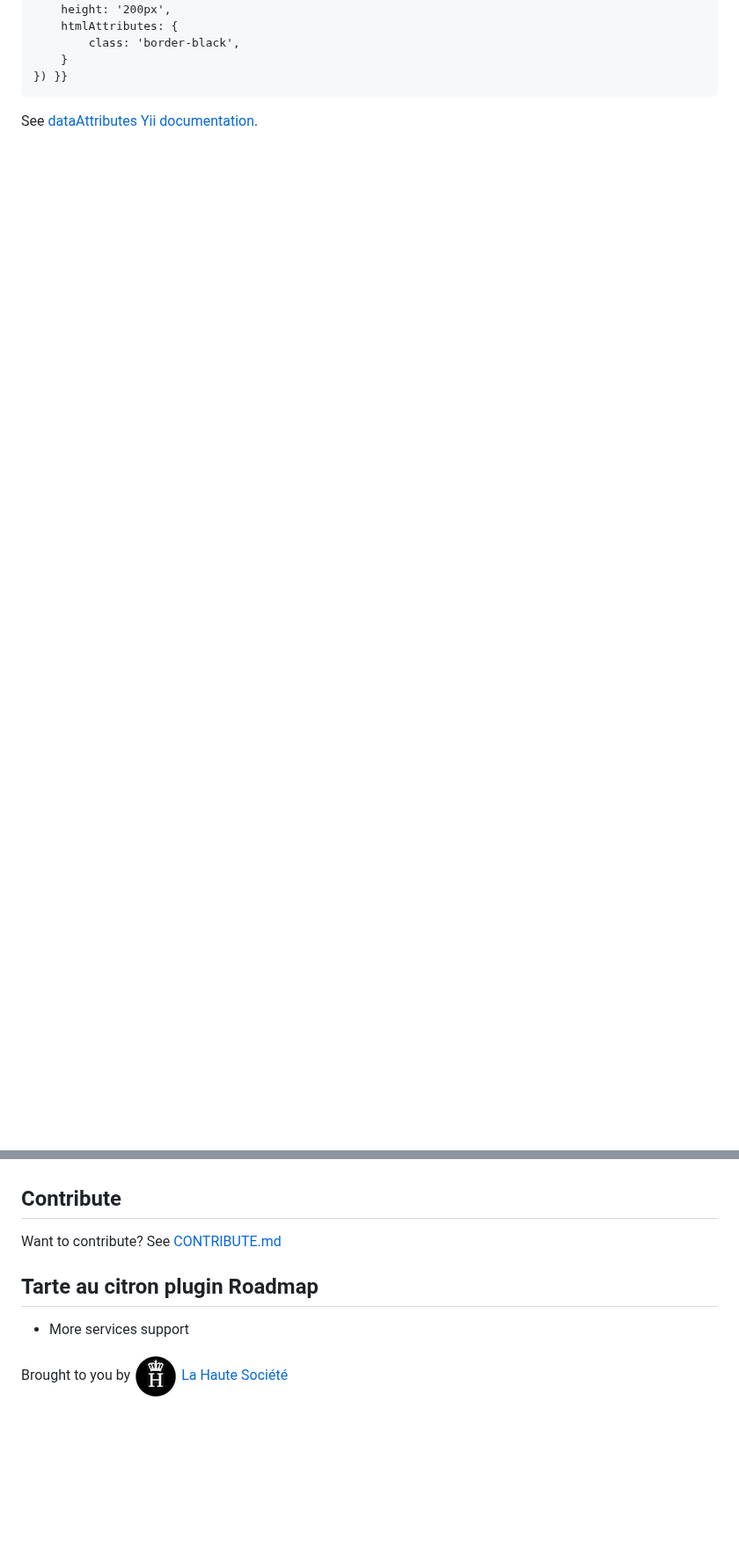
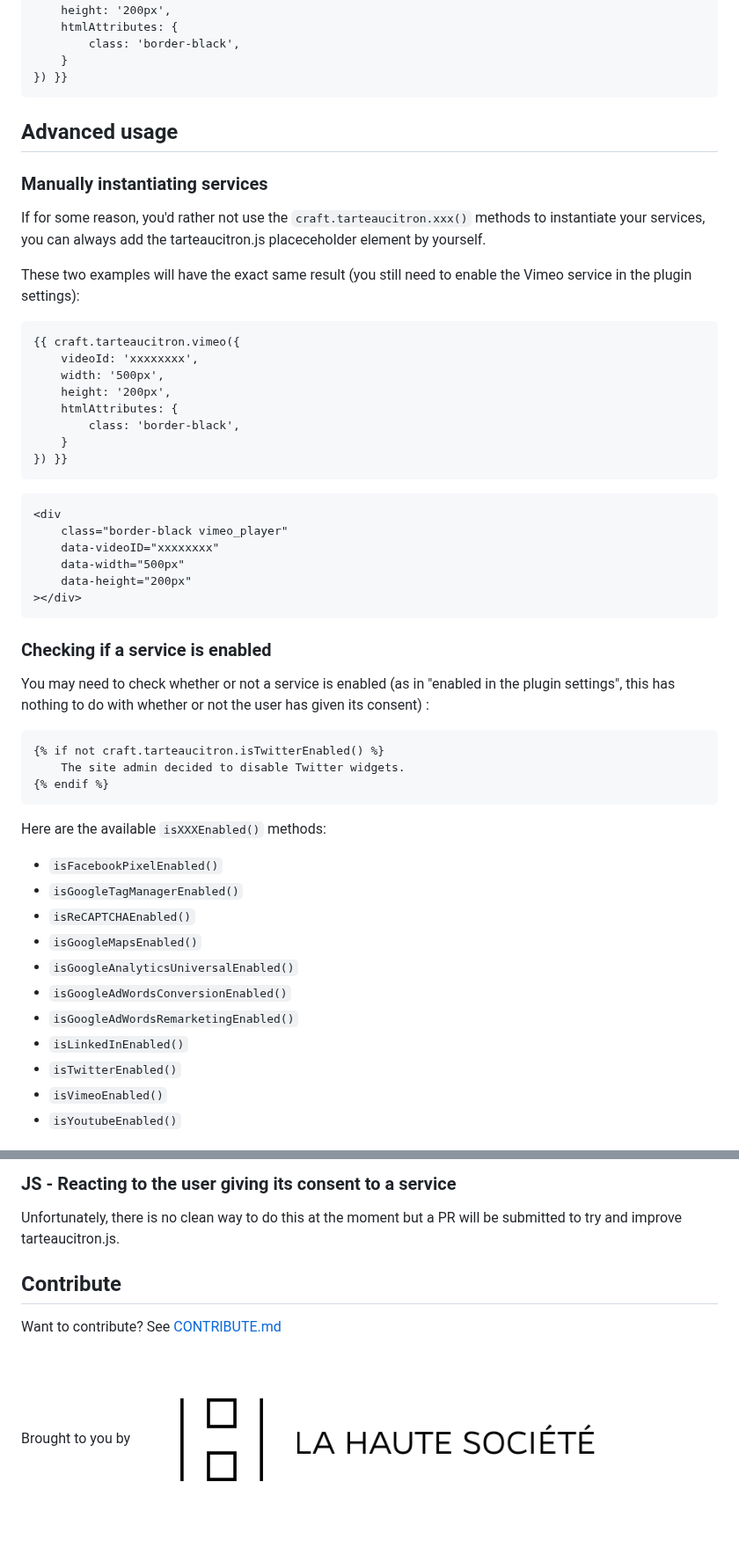
Before and after one commit to la-haute-societe/craft-tarteaucitron, a Markdown page: README.md, 2 parts joined by grey strips. Shown at 88% size. Rendered like a GitHub page; pictures changed too: .readme/logo-lahautesociete.png; blank space fills up the shorter version.

Commit message:
📝 Update documentation

`````diff
--- a/README.md
+++ b/README.md
@@ -78,4 +92,61 @@ Example :
 }) }}
 ```
 
-See [dataAttributes Yii documentation](https://www.yiiframework.com/doc/api/2.0/yii-helpers-basehtml#$dataAttributes-detail).
+
+## Advanced usage
+
+### Manually instantiating services
+
+If for some reason, you'd rather not use the `craft.tarteaucitron.xxx()` methods
+to instantiate your services, you can always add the tarteaucitron.js
+placeceholder element by yourself.
+
+These two examples will have the exact same result (you still need to enable the
+Vimeo service in the plugin settings):
+
+````twig
+{{ craft.tarteaucitron.vimeo({
+    videoId: 'xxxxxxxx',
+    width: '500px',
+    height: '200px',
+    htmlAttributes: {
+        class: 'border-black',
+    }
+}) }}
+````
+
+````html
+<div
+    class="border-black vimeo_player"
+    data-videoID="xxxxxxxx"
+    data-width="500px"
+    data-height="200px"
+></div>
+````
+
+### Checking if a service is enabled
+
+You may need to check whether or not a service is enabled (as in "enabled in the
+plugin settings", this has nothing to do with whether or not the user has given
+its consent) :
+
+````twig
+{% if not craft.tarteaucitron.isTwitterEnabled() %}
+    The site admin decided to disable Twitter widgets.
+{% endif %}
+````
+
+Here are the available `isXXXEnabled()` methods:
+
+  * `isFacebookPixelEnabled()`
+  * `isGoogleTagManagerEnabled()`
+  * `isReCAPTCHAEnabled()`
+  * `isGoogleMapsEnabled()`
+  * `isGoogleAnalyticsUniversalEnabled()`
+  * `isGoogleAdWordsConversionEnabled()`
+  * `isGoogleAdWordsRemarketingEnabled()`
+  * `isLinkedInEnabled()`
+  * `isTwitterEnabled()`
+  * `isVimeoEnabled()`
+  * `isYoutubeEnabled()`
+
@@ -82,3 +173,7 @@ See [dataAttributes Yii documentation](https://www.yiiframework.com/doc/api/2.0/
+### JS - Reacting to the user giving its consent to a service
+
+Unfortunately, there is no clean way to do this at the moment but a PR will be
+submitted to try and improve tarteaucitron.js.
 
 
 ## Contribute
@@ -86,9 +181,5 @@ See [dataAttributes Yii documentation](https://www.yiiframework.com/doc/api/2.0/
 Want to contribute? See [CONTRIBUTE.md](./CONTRIBUTE.md)
 
 
-## Tarte au citron plugin Roadmap
-
-* More services support
-
-
-Brought to you by ![Logo La Haute Société](.readme/logo-lahautesociete.png) [La Haute Société](https://www.lahautesociete.com)
+Brought to you by
+<a href="https://www.lahautesociete.com" target="_blank"><img src=".readme/logo-lahautesociete.png" height="200" alt="Logo La Haute Société" /></a>
`````
Also changed, not shown: other parts of README.md (+53 -19 lines), .readme/settings.jpg (deleted), .readme/settings.png (added).
